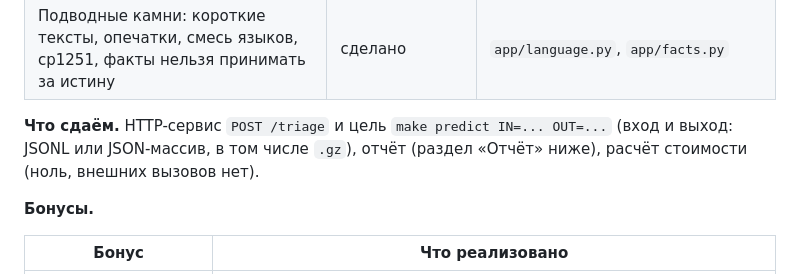
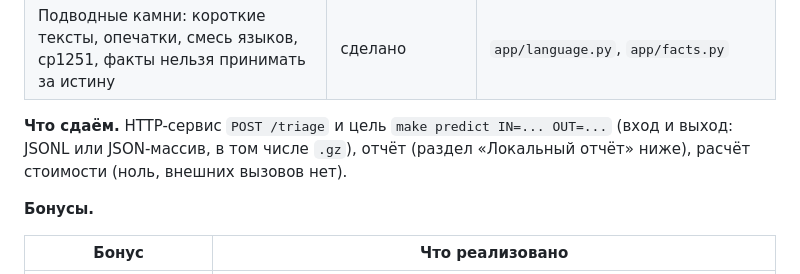
Before and after one commit to herachxx/outsiders, a Markdown page: README.md, the part around the change. Rendered like a GitHub page.

Commit message:
README: fix section reference
Co-Authored-By: Claude Sonnet 5.5 <noreply@anthropic.com>

```diff
--- a/README.md
+++ b/README.md
@@ -34,7 +34,7 @@
 | Не обещать разбан, возврат, наказание; платежи, апелляции и взлом всегда человеку | сделано | `app/safety.py`, `app/priority.py` |
 | Подводные камни: короткие тексты, опечатки, смесь языков, cp1251, факты нельзя принимать за истину | сделано | `app/language.py`, `app/facts.py` |
 
-**Что сдаём.** HTTP-сервис `POST /triage` и цель `make predict IN=... OUT=...` (вход и выход: JSONL или JSON-массив, в том числе `.gz`), отчёт (раздел «Отчёт» ниже), расчёт стоимости (ноль, внешних вызовов нет).
+**Что сдаём.** HTTP-сервис `POST /triage` и цель `make predict IN=... OUT=...` (вход и выход: JSONL или JSON-массив, в том числе `.gz`), отчёт (раздел «Локальный отчёт» ниже), расчёт стоимости (ноль, внешних вызовов нет).
 
 **Бонусы.**
 
```
